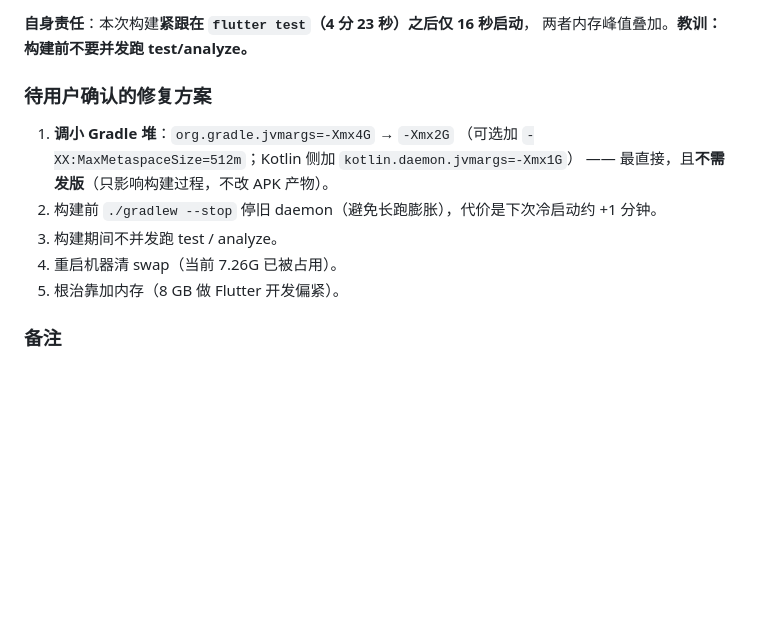
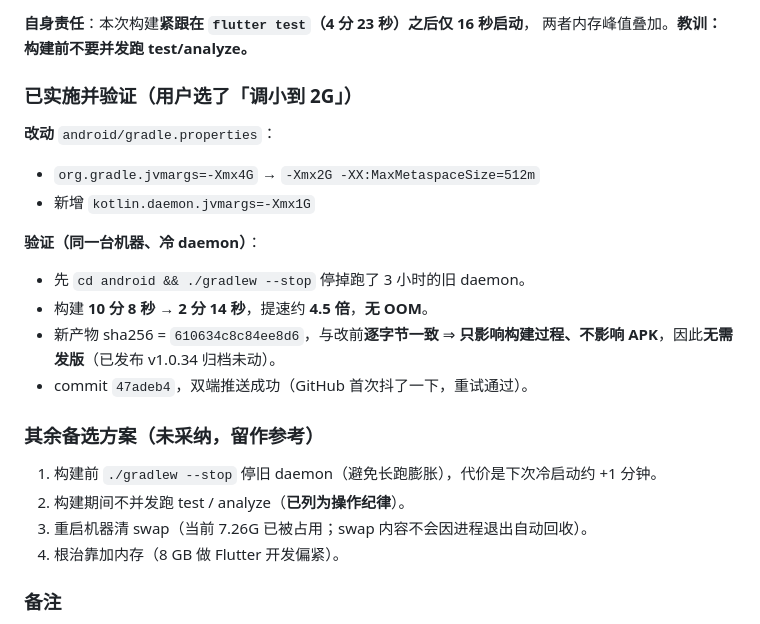
Before and after one commit to exoxiexie/zhiguanjia, a Markdown page: .workbuddy/memory/2026-10-09.md, the part around the change. Rendered like a GitHub page; blank space fills up the shorter version.

```diff
--- a/.workbuddy/memory/2026-10-09.md
+++ b/.workbuddy/memory/2026-10-09.md
@@ -227,15 +227,24 @@ if not DEEPSEEK_API_KEY:
 **自身责任**：本次构建**紧跟在 `flutter test`（4 分 23 秒）之后仅 16 秒启动**，
 两者内存峰值叠加。**教训：构建前不要并发跑 test/analyze。**
 
-### 待用户确认的修复方案
+### 已实施并验证（用户选了「调小到 2G」）
 
-1. **调小 Gradle 堆**：`org.gradle.jvmargs=-Xmx4G` → `-Xmx2G`
-   （可选加 `-XX:MaxMetaspaceSize=512m`；Kotlin 侧加 `kotlin.daemon.jvmargs=-Xmx1G`）
-   —— 最直接，且**不需发版**（只影响构建过程，不改 APK 产物）。
-2. 构建前 `./gradlew --stop` 停旧 daemon（避免长跑膨胀），代价是下次冷启动约 +1 分钟。
-3. 构建期间不并发跑 test / analyze。
-4. 重启机器清 swap（当前 7.26G 已被占用）。
-5. 根治靠加内存（8 GB 做 Flutter 开发偏紧）。
+**改动** `android/gradle.properties`：
+- `org.gradle.jvmargs=-Xmx4G` → `-Xmx2G -XX:MaxMetaspaceSize=512m`
+- 新增 `kotlin.daemon.jvmargs=-Xmx1G`
+
+**验证（同一台机器、冷 daemon）**：
+- 先 `cd android && ./gradlew --stop` 停掉跑了 3 小时的旧 daemon。
+- 构建 **10 分 8 秒 → 2 分 14 秒**，提速约 **4.5 倍**，**无 OOM**。
+- 新产物 sha256 = `610634c8c84ee8d6`，与改前**逐字节一致** ⇒
+  **只影响构建过程、不影响 APK**，因此**无需发版**（已发布 v1.0.34 归档未动）。
+- commit `47adeb4`，双端推送成功（GitHub 首次抖了一下，重试通过）。
+
+### 其余备选方案（未采纳，留作参考）
+1. 构建前 `./gradlew --stop` 停旧 daemon（避免长跑膨胀），代价是下次冷启动约 +1 分钟。
+2. 构建期间不并发跑 test / analyze（**已列为操作纪律**）。
+3. 重启机器清 swap（当前 7.26G 已被占用；swap 内容不会因进程退出自动回收）。
+4. 根治靠加内存（8 GB 做 Flutter 开发偏紧）。
 
 ### 备注
 - `android/gradle.properties` 已是优化过的版本（`android.enableJetifier=false` +
```
Also changed, not shown: .workbuddy/memory/MEMORY.md (+23 -0 lines).
